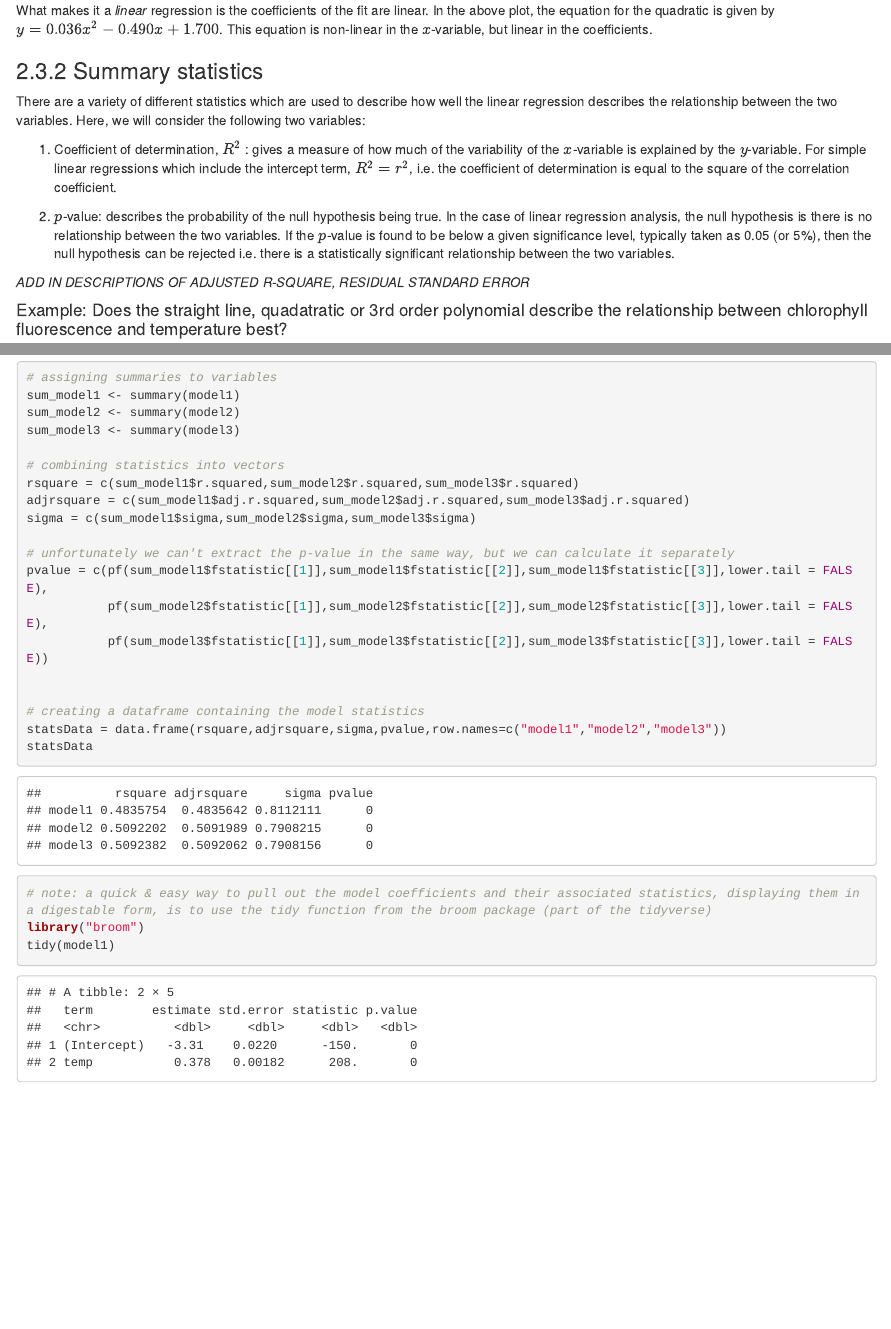
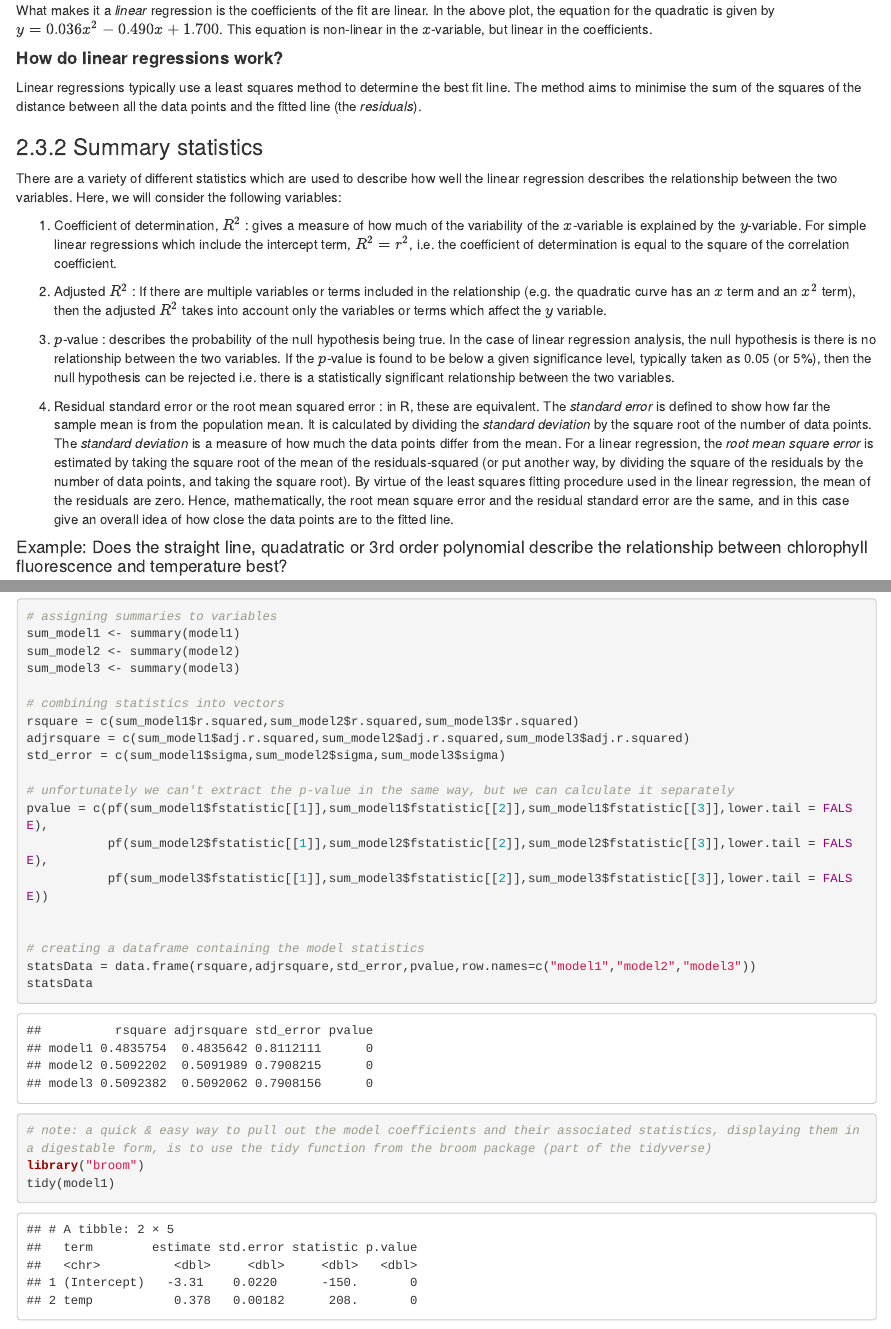
Before and after one commit to cathmmitchell/RbigelowCMdev, an R Markdown document (Lab02_2018/Lab02.Rmd): the page in a window 1100 px wide, from 5840 px down, and a second part further down, joined at a grey line. Rendered offline with R 4.5, knitr and Pandoc, with nearby package versions; some code elsewhere in the file could not run offline.

Commit message:
finishing lab2, adding stats descriptions and colour label for ts plots

```diff
--- a/Lab02_2018/Lab02.Rmd
+++ b/Lab02_2018/Lab02.Rmd
@@ -152,16 +152,21 @@ ggplot(data = DATA) +
 
 What makes it a *linear* regression is the coefficients of the fit are linear. In the above plot, the equation for the quadratic is given by $y=0.036x^2-0.490x+1.700$. This equation is non-linear in the $x$-variable, but linear in the coefficients.
 
+#### **How do linear regressions work?**
+
+Linear regressions typically use a least squares method to determine the best fit line. The method aims to minimise the sum of the squares of the distance between all the data points and the fitted line (the *residuals*).
 
 ### 2.3.2 Summary statistics
 
-There are a variety of different statistics which are used to describe how well the linear regression describes the relationship between the two variables. Here, we will consider the following two variables:
+There are a variety of different statistics which are used to describe how well the linear regression describes the relationship between the two variables. Here, we will consider the following variables:
 
 1. Coefficient of determination, $R^2$ : gives a measure of how much of the variability of the $x$-variable is explained by the $y$-variable. For simple linear regressions which include the intercept term, $R^2=r^2$, i.e. the coefficient of determination is equal to the square of the correlation coefficient.
 
-2. $p$-value: describes the probability of the null hypothesis being true. In the case of linear regression analysis, the null hypothesis is there is no relationship between the two variables. If the $p$-value is found to be below a given significance level, typically taken as 0.05 (or 5%), then the null hypothesis can be rejected i.e. there is a statistically significant relationship between the two variables.
+2. Adjusted $R^2$ : If there are multiple variables or terms included in the relationship (e.g. the quadratic curve has an $x$ term and an $x^2$ term), then the adjusted $R^2$ takes into account only the variables or terms which affect the $y$ variable.
 
-*ADD IN DESCRIPTIONS OF ADJUSTED R-SQUARE, RESIDUAL STANDARD ERROR*
+3. $p$-value : describes the probability of the null hypothesis being true. In the case of linear regression analysis, the null hypothesis is there is no relationship between the two variables. If the $p$-value is found to be below a given significance level, typically taken as 0.05 (or 5%), then the null hypothesis can be rejected i.e. there is a statistically significant relationship between the two variables.
+
+4. Residual standard error or the root mean squared error : in R, these are equivalent. The *standard error* is defined to show how far the sample mean is from the population mean. It is calculated by dividing the *standard deviation* by the square root of the number of data points. The *standard deviation* is a  measure of how much the data points differ from the mean. For a linear regression, the *root mean square error* is estimated by taking the square root of the mean of the residuals-squared (or put another way, by dividing the square of the residuals by the number of data points, and taking the square root). By virtue of the least squares fitting procedure used in the linear regression, the mean of the residuals are zero. Hence, mathematically, the root mean square error and the residual standard error are the same, and in this case give an overall idea of how close the data points are to the fitted line.
 
 #### Example: Does the straight line, quadatratic or 3rd order polynomial describe the relationship between chlorophyll fluorescence and temperature best?
 
@@ -179,7 +184,7 @@ sum_model3 <- summary(model3)
 # combining statistics into vectors
 rsquare = c(sum_model1$r.squared,sum_model2$r.squared,sum_model3$r.squared)
 adjrsquare = c(sum_model1$adj.r.squared,sum_model2$adj.r.squared,sum_model3$adj.r.squared)
-sigma = c(sum_model1$sigma,sum_model2$sigma,sum_model3$sigma)
+std_error = c(sum_model1$sigma,sum_model2$sigma,sum_model3$sigma)
 
 # unfortunately we can't extract the p-value in the same way, but we can calculate it separately
 pvalue = c(pf(sum_model1$fstatistic[[1]],sum_model1$fstatistic[[2]],sum_model1$fstatistic[[3]],lower.tail = FALSE),
@@ -188,7 +193,7 @@
 
 
 # creating a dataframe containing the model statistics
-statsData = data.frame(rsquare,adjrsquare,sigma,pvalue,row.names=c("model1","model2","model3"))
+statsData = data.frame(rsquare,adjrsquare,std_error,pvalue,row.names=c("model1","model2","model3"))
 statsData
 
 # note: a quick & easy way to pull out the model coefficients and their associated statistics, displaying them in a digestable form, is to use the tidy function from the broom package (part of the tidyverse)
```
Also changed, not shown: Lab02_2018/TSdiagram.R (+2 -2 lines), Lab02_2018/Lab02.nb.html, Lab02_2018/Lab02.Rmd (2 more changed lines), 1 other file.
